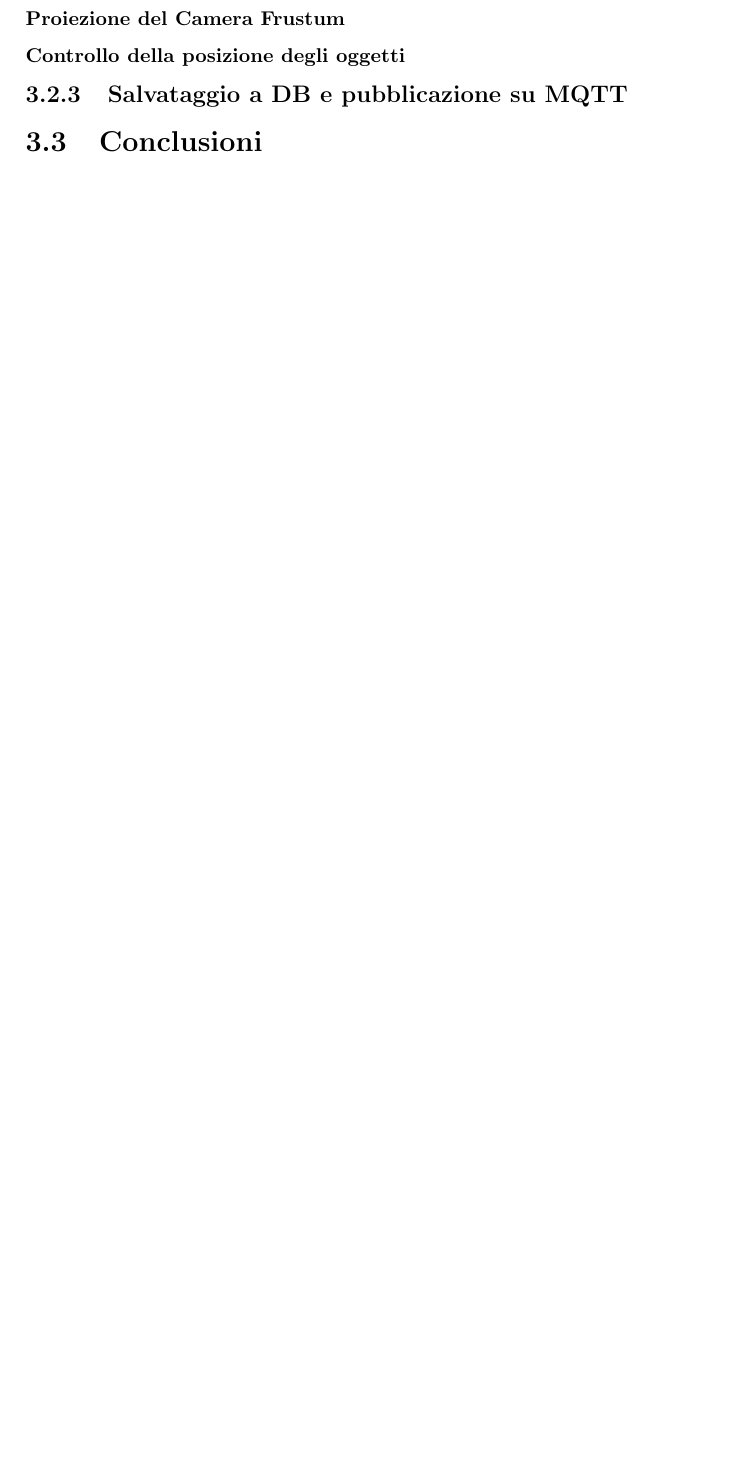
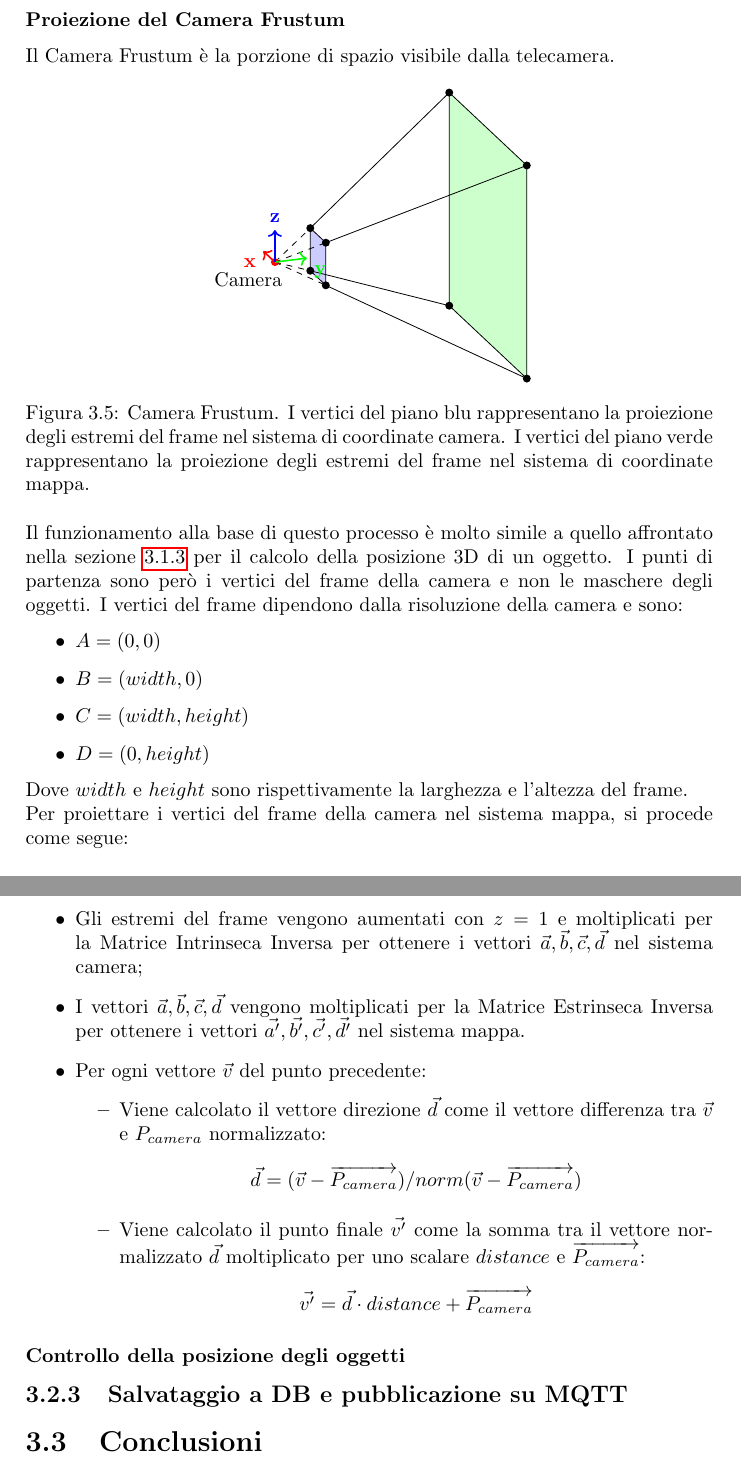
Before and after one commit to lucabrini/environment-perception-thesis, a LaTeX book (main.tex, which reads src/scene_graph.tex): part of page 20 of 27 before the commit and two parts of pages 20 and 21 of 28 after it, the two joined at a grey line, cut so that both start at the same text, the shorter picture padded with empty space. Compiled offline with pdfLaTeX; a LaTeX package or settings file that is missing is left out.

Commit message:
Finished subsubsection 'Camera Frustum projection'

```diff
--- a/src/scene_graph.tex
+++ b/src/scene_graph.tex
@@ -419,4 +426,69 @@ Se il punto $P_{check}$, ovvero il robot, giace all'interno del poligono della s
 \subsubsection{Proiezione del Camera Frustum}
+Il Camera Frustum è la porzione di spazio visibile dalla telecamera.
+\begin{figure}[h]
+	\centering
+	\tdplotsetmaincoords{110}{110}
+	\begin{tikzpicture}[tdplot_main_coords]
+		% Define the coordinates of the frustum
+		\coordinate (Camera) at (0, 0, 0);
+		\coordinate (A) at (-2, 4, -2);
+		\coordinate (B) at ( 2, 4, -2);
+		\coordinate (C) at ( 2, 4,  2);
+		\coordinate (D) at (-2, 4,  2);
+
+		\coordinate (A') at (-0.40, 0.81, -0.4);
+		\coordinate (B') at ( 0.40, 0.81, -0.4);
+		\coordinate (C') at ( 0.40, 0.81,  0.4);
+		\coordinate (D') at (-0.40, 0.81,  0.4);
+
+
+		% Draw the frustum
+		\draw[fill=green!20] (A) -- (B) -- (C) -- (D) -- cycle;
+		\draw[fill=blue!20] (A') -- (B') -- (C') -- (D') -- cycle;
+
+		\foreach \point in {A', B', C', D'}
+		\draw[dashed] (Camera) -- (\point);
+
+		\draw (A) -- (A');
+		\draw (B) -- (B');
+		\draw (C) -- (C');
+		\draw (D) -- (D');
+
+		% Draw the camera
+		\fill[red] (Camera) circle (2pt);
+		\node at (0,-0.5,0) [below] {Camera};
+
+		% Draw the labels
+		\foreach \point in {A, B, C, D, A', B', C', D'}
+		\fill (\point) circle (2pt);
+
+		\draw[->, thick, red]   (0,0,0) -- (0.6, 0,   0  ) node[anchor=north east]{$\mathbf{x}$};
+		\draw[->, thick, green] (0,0,0) -- (0,   0.6, 0  ) node[anchor=north west]{$\mathbf{y}$};
+		\draw[->, thick, blue]  (0,0,0) -- (0,   0,   0.6) node[anchor=south]{$\mathbf{z}$};
+
+	\end{tikzpicture}
+	\caption{Camera Frustum. I vertici del piano blu rappresentano la proiezione degli estremi del frame nel sistema di coordinate camera. I vertici del piano verde rappresentano la proiezione degli estremi del frame nel sistema di coordinate mappa.}
+\end{figure}\\
+Il funzionamento alla base di questo processo è molto simile a quello affrontato nella sezione \ref{paragraph:positions} per il calcolo della posizione 3D di un oggetto. I punti di partenza sono però i vertici del frame della camera e non le maschere degli oggetti. I vertici del frame dipendono dalla risoluzione della camera e sono:
+\begin{itemize}
+	\item $A = (0, 0)$
+	\item $B = (width, 0)$
+	\item $C = (width, height)$
+	\item $D = (0, height)$
+\end{itemize}
+Dove $width$ e $height$ sono rispettivamente la larghezza e l'altezza del frame.\\
+Per proiettare i vertici del frame della camera nel sistema mappa, si procede come segue:
+\begin{itemize}
+	\item Gli estremi del frame vengono aumentati con $z=1$ e moltiplicati per la Matrice Intrinseca Inversa per ottenere i vettori $\vec{a}, \vec{b}, \vec{c}, \vec{d}$ nel sistema camera;
+	\item I vettori $\vec{a}, \vec{b}, \vec{c}, \vec{d}$ vengono moltiplicati per la Matrice Estrinseca Inversa per ottenere i vettori $\vec{a'}, \vec{b'}, \vec{c'}, \vec{d'}$ nel sistema mappa.
+	\item Per ogni vettore $\vec{v}$ del punto precedente:
+	      \begin{itemize}
+		      \item Viene calcolato il vettore direzione $\vec{d}$ come il vettore differenza tra $\vec{v}$ e $P_{camera}$ normalizzato: $$\vec{d} = (\vec{v} - \overrightarrow{P_{camera}})/norm(\vec{v} - \overrightarrow{P_{camera}}) $$
+		      \item Viene calcolato il punto finale $\vec{v'}$ come la somma tra il vettore normalizzato $\vec{d}$ moltiplicato per uno scalare $distance$ e $\overrightarrow{P_{camera}}$:$$\vec{v'} = \vec{d} \cdot distance + \overrightarrow{P_{camera}}$$
+	      \end{itemize}
+\end{itemize}
+
+
 \subsubsection{Controllo della posizione degli oggetti}
 \subsection{Salvataggio a DB e pubblicazione su MQTT}
 
```
Also changed, not shown: main.pdf, src/scene_graph.tex (11 more changed lines), 1 other file.
